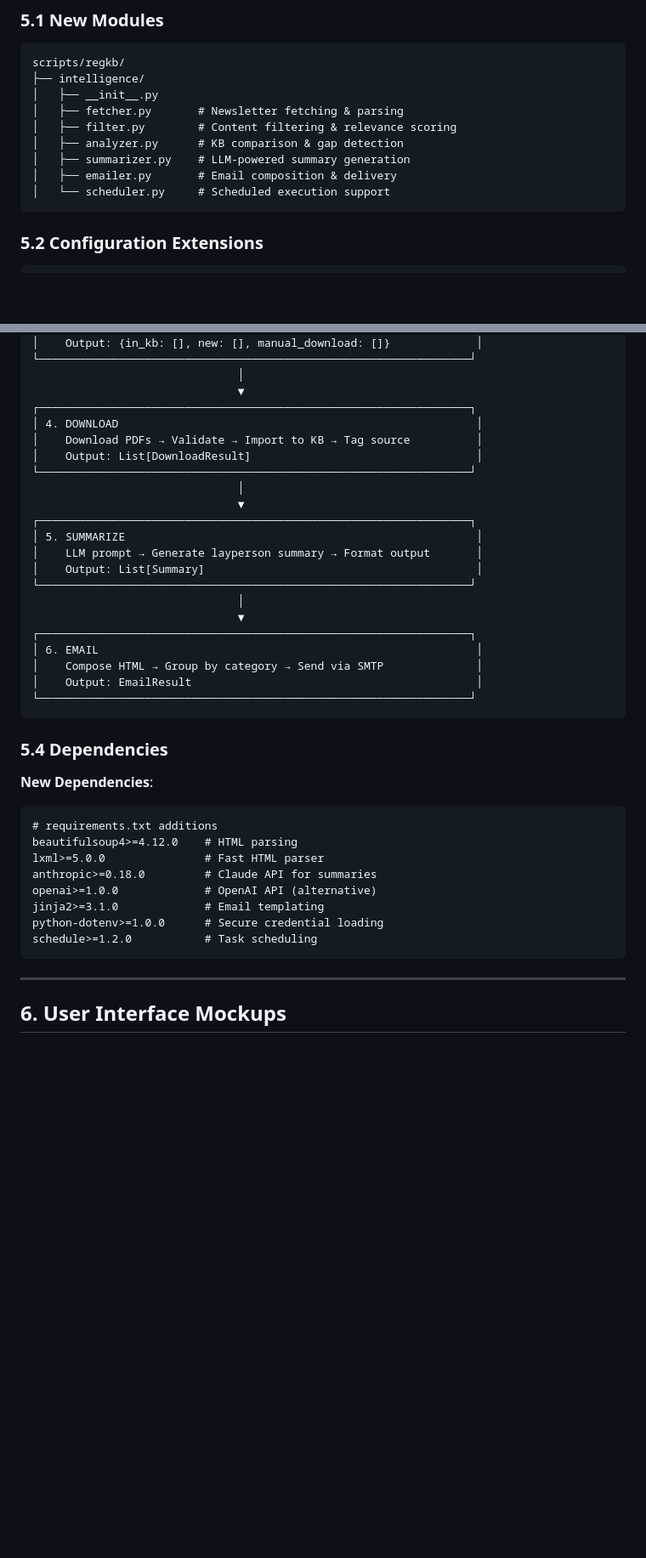
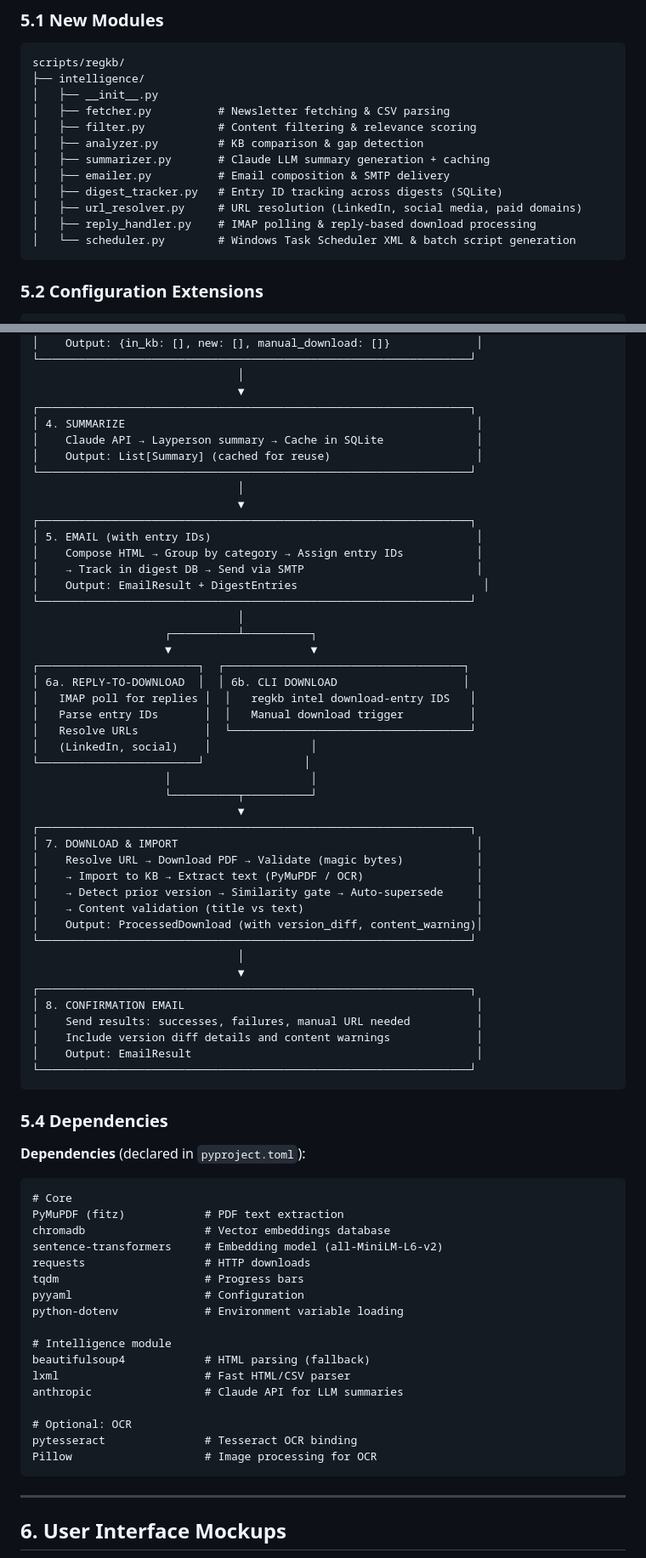
Before and after one commit to lisadonlon/RegulatoryKB, a Markdown page: docs/PRD_Regulatory_Intelligence_Agent.md, 2 parts joined by grey strips. Shown at 85% size. Rendered like a GitHub page; blank space fills up the shorter version.

````diff
--- a/docs/PRD_Regulatory_Intelligence_Agent.md
+++ b/docs/PRD_Regulatory_Intelligence_Agent.md
@@ -253,12 +257,15 @@ Vertigenius Regulatory Consulting
 scripts/regkb/
 ├── intelligence/
 │   ├── __init__.py
-│   ├── fetcher.py       # Newsletter fetching & parsing
-│   ├── filter.py        # Content filtering & relevance scoring
-│   ├── analyzer.py      # KB comparison & gap detection
-│   ├── summarizer.py    # LLM-powered summary generation
-│   ├── emailer.py       # Email composition & delivery
-│   └── scheduler.py     # Scheduled execution support
+│   ├── fetcher.py          # Newsletter fetching & CSV parsing
+│   ├── filter.py           # Content filtering & relevance scoring
+│   ├── analyzer.py         # KB comparison & gap detection
+│   ├── summarizer.py       # Claude LLM summary generation + caching
+│   ├── emailer.py          # Email composition & SMTP delivery
+│   ├── digest_tracker.py   # Entry ID tracking across digests (SQLite)
+│   ├── url_resolver.py     # URL resolution (LinkedIn, social media, paid domains)
+│   ├── reply_handler.py    # IMAP polling & reply-based download processing
+│   └── scheduler.py        # Windows Task Scheduler XML & batch script generation
 ```
 
 ### 5.2 Configuration Extensions
@@ -349,38 +356,70 @@ intelligence:
                                │
                                ▼
 ┌─────────────────────────────────────────────────────────────────┐
-│ 4. DOWNLOAD                                                      │
-│    Download PDFs → Validate → Import to KB → Tag source          │
-│    Output: List[DownloadResult]                                  │
+│ 4. SUMMARIZE                                                     │
+│    Claude API → Layperson summary → Cache in SQLite              │
+│    Output: List[Summary] (cached for reuse)                      │
 └─────────────────────────────────────────────────────────────────┘
                                │
                                ▼
 ┌─────────────────────────────────────────────────────────────────┐
-│ 5. SUMMARIZE                                                     │
-│    LLM prompt → Generate layperson summary → Format output       │
-│    Output: List[Summary]                                         │
+│ 5. EMAIL (with entry IDs)                                        │
+│    Compose HTML → Group by category → Assign entry IDs           │
+│    → Track in digest DB → Send via SMTP                          │
+│    Output: EmailResult + DigestEntries                            │
+└─────────────────────────────────────────────────────────────────┘
+                               │
+                    ┌──────────┴──────────┐
+                    ▼                     ▼
+┌────────────────────────┐  ┌────────────────────────────────────┐
+│ 6a. REPLY-TO-DOWNLOAD  │  │ 6b. CLI DOWNLOAD                   │
+│   IMAP poll for replies │  │   regkb intel download-entry IDS   │
+│   Parse entry IDs       │  │   Manual download trigger          │
+│   Resolve URLs          │  └────────────────────────────────────┘
+│   (LinkedIn, social)    │               │
+└────────────────────────┘               │
+                    │                     │
+                    └──────────┬──────────┘
+                               ▼
+┌─────────────────────────────────────────────────────────────────┐
+│ 7. DOWNLOAD & IMPORT                                             │
+│    Resolve URL → Download PDF → Validate (magic bytes)           │
+│    → Import to KB → Extract text (PyMuPDF / OCR)                 │
+│    → Detect prior version → Similarity gate → Auto-supersede     │
+│    → Content validation (title vs text)                          │
+│    Output: ProcessedDownload (with version_diff, content_warning)│
 └─────────────────────────────────────────────────────────────────┘
                                │
                                ▼
 ┌─────────────────────────────────────────────────────────────────┐
-│ 6. EMAIL                                                         │
-│    Compose HTML → Group by category → Send via SMTP              │
+│ 8. CONFIRMATION EMAIL                                            │
+│    Send results: successes, failures, manual URL needed          │
+│    Include version diff details and content warnings             │
 │    Output: EmailResult                                           │
 └─────────────────────────────────────────────────────────────────┘
 ```
 
 ### 5.4 Dependencies
 
-**New Dependencies**:
+**Dependencies** (declared in `pyproject.toml`):
 ```
-# requirements.txt additions
-beautifulsoup4>=4.12.0    # HTML parsing
-lxml>=5.0.0               # Fast HTML parser
-anthropic>=0.18.0         # Claude API for summaries
-openai>=1.0.0             # OpenAI API (alternative)
-jinja2>=3.1.0             # Email templating
-python-dotenv>=1.0.0      # Secure credential loading
-schedule>=1.2.0           # Task scheduling
+# Core
+PyMuPDF (fitz)            # PDF text extraction
+chromadb                  # Vector embeddings database
+sentence-transformers     # Embedding model (all-MiniLM-L6-v2)
+requests                  # HTTP downloads
+tqdm                      # Progress bars
+pyyaml                    # Configuration
+python-dotenv             # Environment variable loading
+
+# Intelligence module
+beautifulsoup4            # HTML parsing (fallback)
+lxml                      # Fast HTML/CSV parser
+anthropic                 # Claude API for LLM summaries
+
+# Optional: OCR
+pytesseract               # Tesseract OCR binding
+Pillow                    # Image processing for OCR
 ```
 
 ---
````
Also changed, not shown: other parts of docs/PRD_Regulatory_Intelligence_Agent.md (+76 -62 lines).
